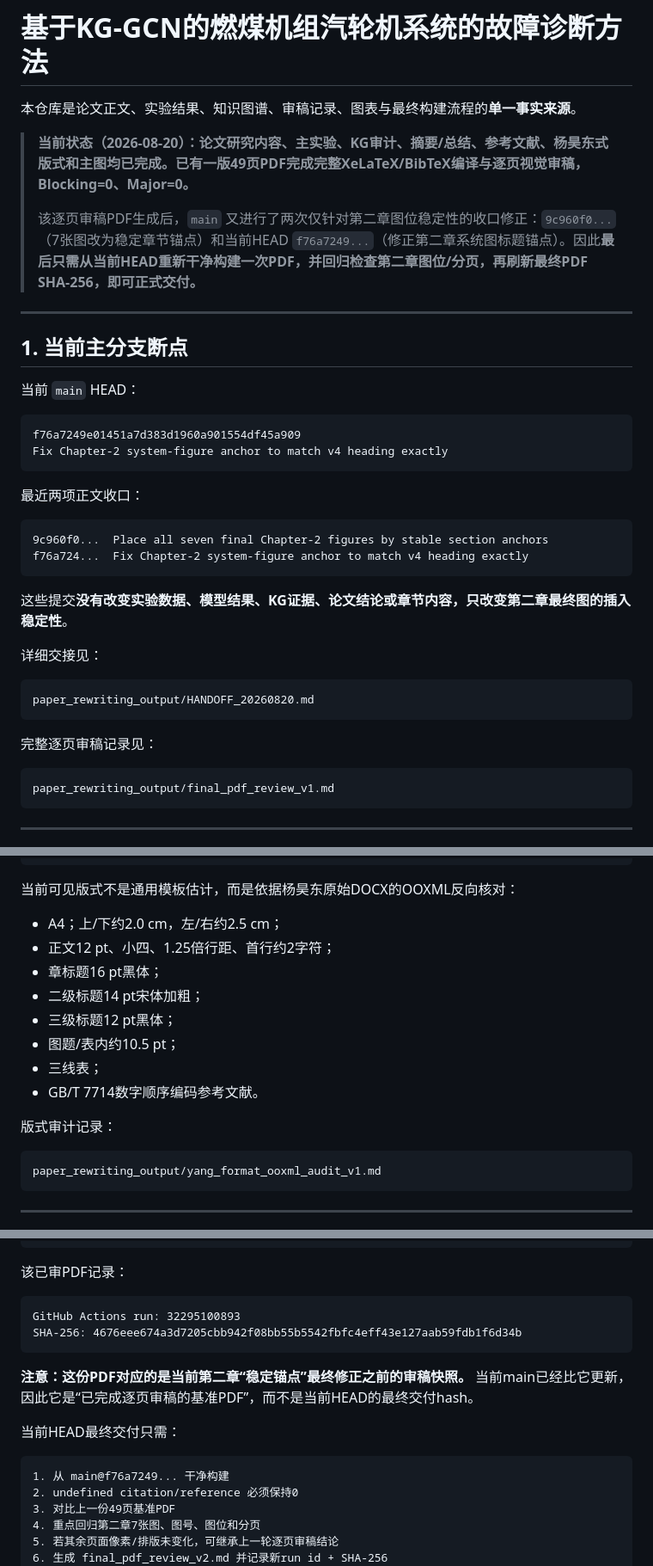
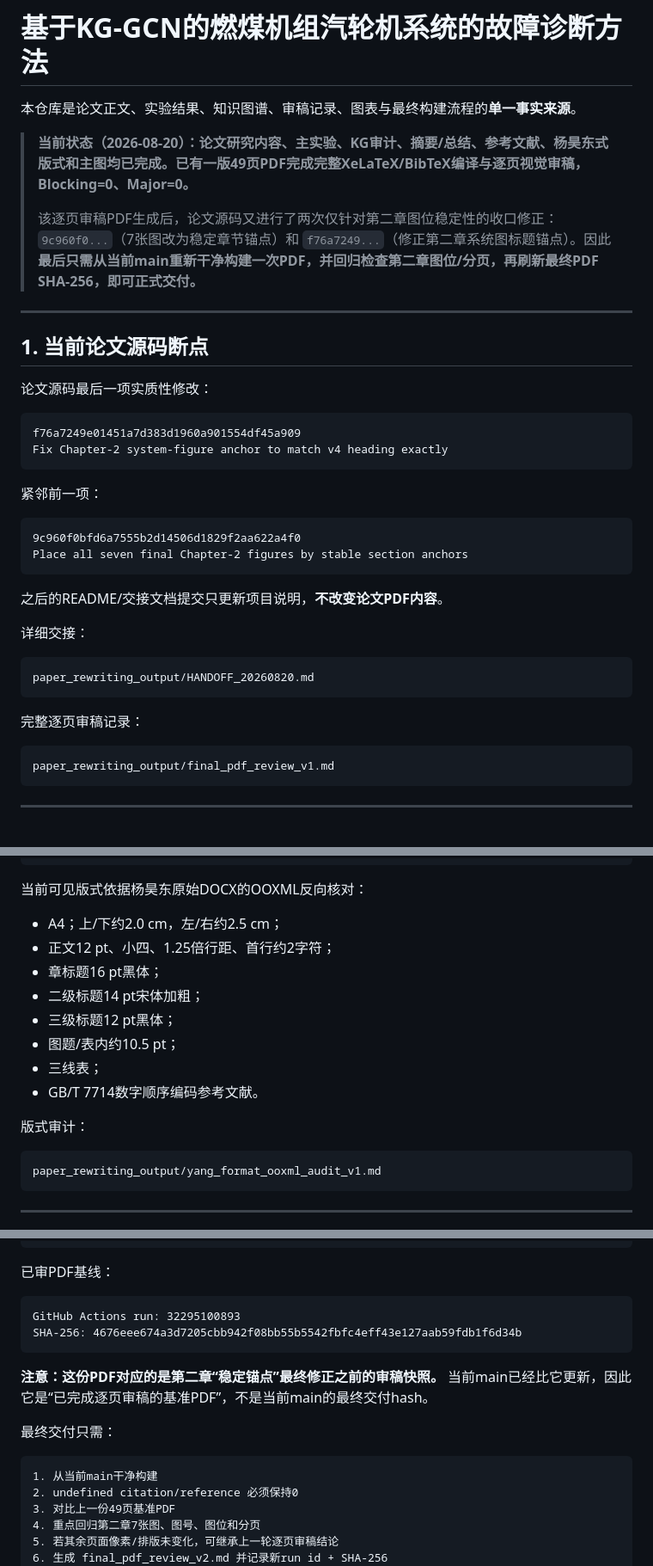
Before and after one commit to totem-pole/-KG-GCN-, a Markdown page: README.md, 3 parts joined by grey strips. Shown at 86% size. GitHub-like rendering.

Commit message:
Clarify thesis-source checkpoint separately from documentation commits

````diff
--- a/README.md
+++ b/README.md
@@ -4,35 +4,35 @@
 
 > **当前状态（2026-08-20）：论文研究内容、主实验、KG审计、摘要/总结、参考文献、杨昊东式版式和主图均已完成。已有一版49页PDF完成完整XeLaTeX/BibTeX编译与逐页视觉审稿，Blocking=0、Major=0。**
 >
-> 该逐页审稿PDF生成后，`main` 又进行了两次仅针对第二章图位稳定性的收口修正：`9c960f0...`（7张图改为稳定章节锚点）和当前HEAD `f76a7249...`（修正第二章系统图标题锚点）。因此**最后只需从当前HEAD重新干净构建一次PDF，并回归检查第二章图位/分页，再刷新最终PDF SHA-256，即可正式交付。**
+> 该逐页审稿PDF生成后，论文源码又进行了两次仅针对第二章图位稳定性的收口修正：`9c960f0...`（7张图改为稳定章节锚点）和 `f76a7249...`（修正第二章系统图标题锚点）。因此**最后只需从当前main重新干净构建一次PDF，并回归检查第二章图位/分页，再刷新最终PDF SHA-256，即可正式交付。**
 
 ---
 
-## 1. 当前主分支断点
+## 1. 当前论文源码断点
 
-当前 `main` HEAD：
+论文源码最后一项实质性修改：
 
 ```text
 f76a7249e01451a7d383d1960a901554df45a909
 Fix Chapter-2 system-figure anchor to match v4 heading exactly
 ```
 
-最近两项正文收口：
+紧邻前一项：
 
 ```text
-9c960f0...  Place all seven final Chapter-2 figures by stable section anchors
-f76a724...  Fix Chapter-2 system-figure anchor to match v4 heading exactly
+9c960f0bfd6a7555b2d14506d1829f2aa622a4f0
+Place all seven final Chapter-2 figures by stable section anchors
 ```
 
-这些提交**没有改变实验数据、模型结果、KG证据、论文结论或章节内容，只改变第二章最终图的插入稳定性**。
+之后的README/交接文档提交只更新项目说明，**不改变论文PDF内容**。
 
-详细交接见：
+详细交接：
 
 ```text
 paper_rewriting_output/HANDOFF_20260820.md
 ```
 
-完整逐页审稿记录见：
+完整逐页审稿记录：
 
 ```text
 paper_rewriting_output/final_pdf_review_v1.md
@@ -200,7 +200,7 @@ Mask预训练 + frozen encoder   96.67% ± 0.27%
 → 本章小结
 ```
 
-当前可见版式不是通用模板估计，而是依据杨昊东原始DOCX的OOXML反向核对：
+当前可见版式依据杨昊东原始DOCX的OOXML反向核对：
 
 - A4；上/下约2.0 cm，左/右约2.5 cm；
 - 正文12 pt、小四、1.25倍行距、首行约2字符；
@@ -211,7 +211,7 @@ Mask预训练 + frozen encoder   96.67% ± 0.27%
 - 三线表；
 - GB/T 7714数字顺序编码参考文献。
 
-版式审计记录：
+版式审计：
 
 ```text
 paper_rewriting_output/yang_format_ooxml_audit_v1.md
@@ -234,19 +234,19 @@ Blocking：0
 Major：0
 ```
 
-该已审PDF记录：
+已审PDF基线：
 
 ```text
 GitHub Actions run: 32295100893
 SHA-256: 4676eee674a3d7205cbb942f08bb55b5542fbfc4eff43e127aab59fdb1f6d34b
 ```
 
-**注意：这份PDF对应的是当前第二章“稳定锚点”最终修正之前的审稿快照。** 当前main已经比它更新，因此它是“已完成逐页审稿的基准PDF”，而不是当前HEAD的最终交付hash。
+**注意：这份PDF对应的是第二章“稳定锚点”最终修正之前的审稿快照。** 当前main已经比它更新，因此它是“已完成逐页审稿的基准PDF”，不是当前main的最终交付hash。
 
-当前HEAD最终交付只需：
+最终交付只需：
 
 ```text
-1. 从 main@f76a7249... 干净构建
+1. 从当前main干净构建
 2. undefined citation/reference 必须保持0
 3. 对比上一份49页基准PDF
 4. 重点回归第二章7张图、图号、图位和分页
````
Also changed, not shown: other parts of README.md (+2 -2 lines).
